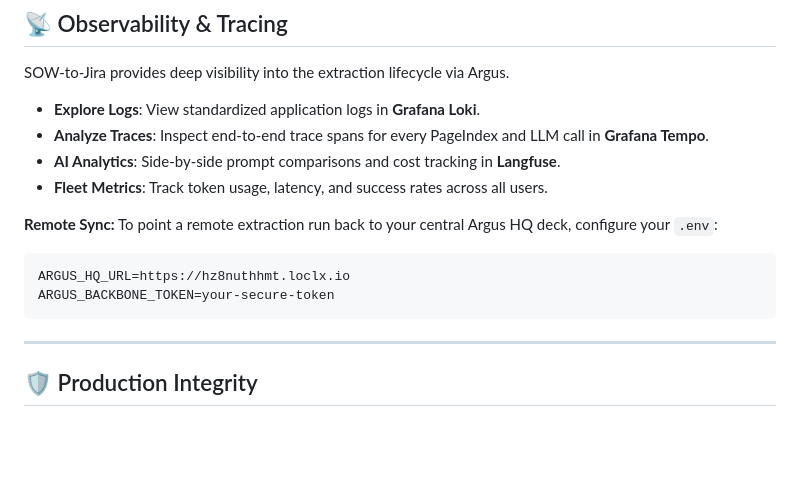
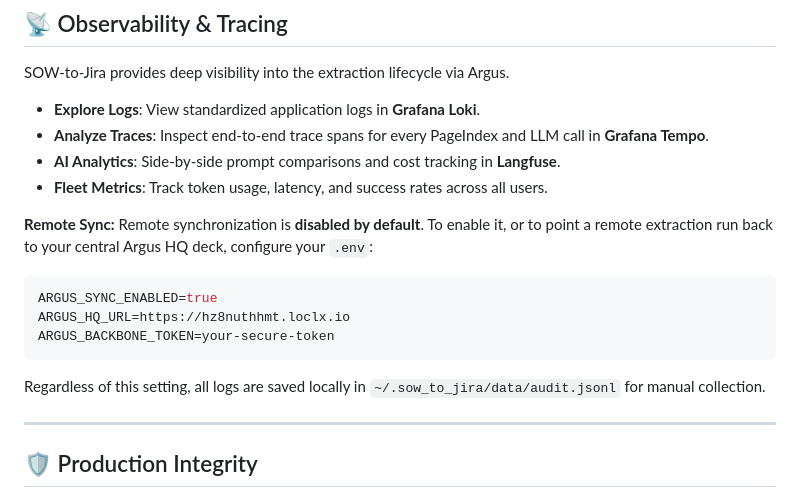
Before and after one commit to magggiiii/sow_2_jira, a Markdown page: README.md, the part around the change. Drawn GitHub-style; blank space fills up the shorter version.

Commit message:
docs: document ARGUS_SYNC_ENABLED flag and local audit log

````diff
--- a/README.md
+++ b/README.md
@@ -106,11 +106,14 @@ SOW-to-Jira provides deep visibility into the extraction lifecycle via Argus.
 - **Fleet Metrics**: Track token usage, latency, and success rates across all users.
 
 **Remote Sync:**
-To point a remote extraction run back to your central Argus HQ deck, configure your `.env`:
+Remote synchronization is **disabled by default**. To enable it, or to point a remote extraction run back to your central Argus HQ deck, configure your `.env`:
 ```env
+ARGUS_SYNC_ENABLED=true
 ARGUS_HQ_URL=https://hz8nuthhmt.loclx.io
 ARGUS_BACKBONE_TOKEN=your-secure-token
 ```
+
+Regardless of this setting, all logs are saved locally in `~/.sow_to_jira/data/audit.jsonl` for manual collection.
 
 ---
 
````
